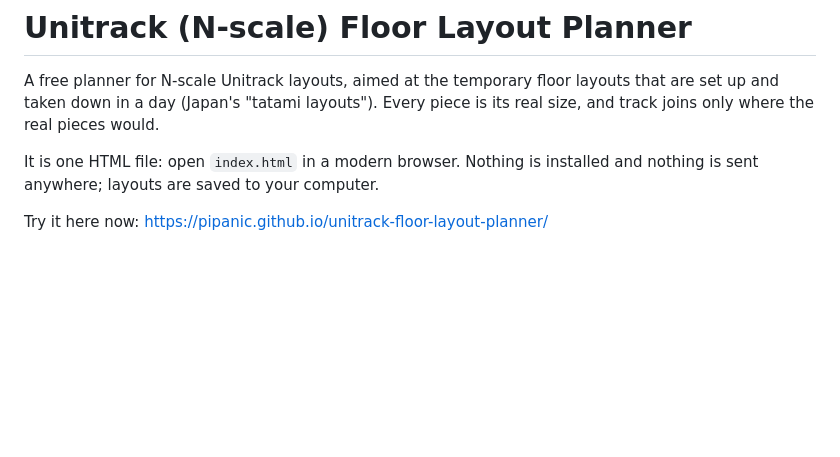
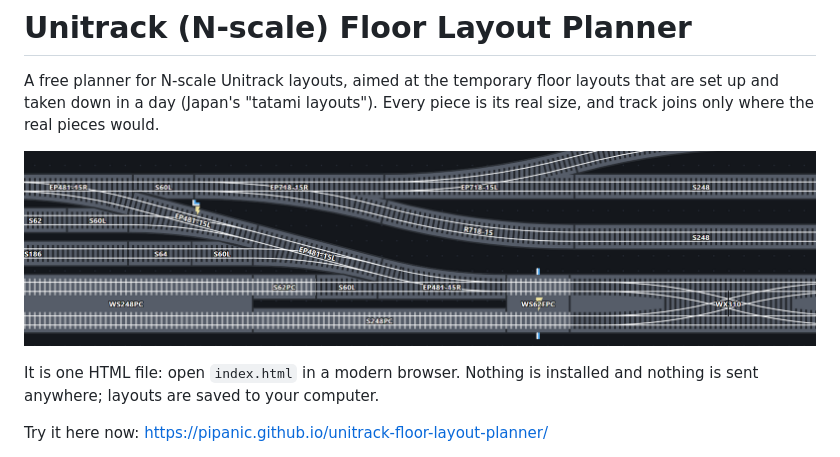
Before and after one commit to CoeusAnalysis/unitrack-floor-layout-planner, a Markdown page: README.md, the part around the change. GitHub-like rendering; pictures changed too: screenshot.png (added); blank space fills up the shorter version.

Commit message:
README: add a screenshot

```diff
--- a/README.md
+++ b/README.md
@@ -3,6 +3,8 @@
 A free planner for N-scale Unitrack layouts, aimed at the temporary floor
 layouts that are set up and taken down in a day (Japan's "tatami layouts").
 Every piece is its real size, and track joins only where the real pieces would.
+
+![The planner, with each piece labelled by its part code: turnouts, double track and a crossover](screenshot.png)
 
 It is one HTML file: open `index.html` in a modern browser. Nothing is
 installed and nothing is sent anywhere; layouts are saved to your computer.
```
